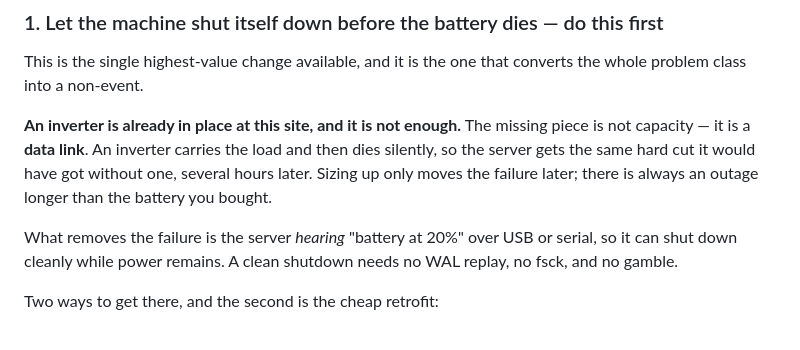
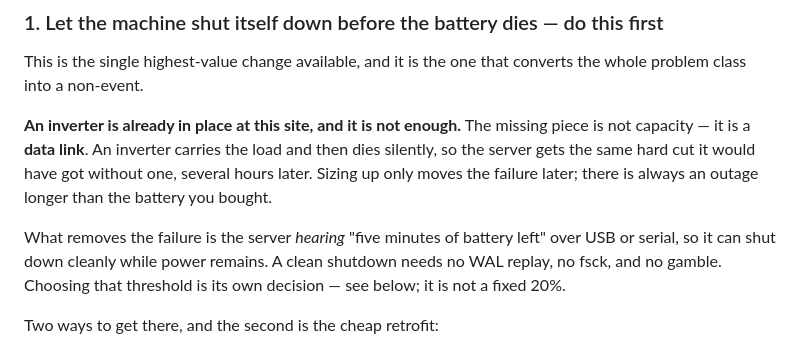
Before and after one commit to sajan1310/MTC, a Markdown page: Project-root/deploy/POWER_OUTAGE_RESILIENCE.md, the part around one of its changes. Rendered like a GitHub page.

```diff
--- a/Project-root/deploy/POWER_OUTAGE_RESILIENCE.md
+++ b/Project-root/deploy/POWER_OUTAGE_RESILIENCE.md
@@ -148,9 +148,10 @@ the load and then dies silently, so the server gets the same hard cut it
 would have got without one, several hours later. Sizing up only moves the
 failure later; there is always an outage longer than the battery you bought.
 
-What removes the failure is the server *hearing* "battery at 20%" over USB
-or serial, so it can shut down cleanly while power remains. A clean shutdown
-needs no WAL replay, no fsck, and no gamble.
+What removes the failure is the server *hearing* "five minutes of battery
+left" over USB or serial, so it can shut down cleanly while power remains. A
+clean shutdown needs no WAL replay, no fsck, and no gamble. Choosing that
+threshold is its own decision — see below; it is not a fixed 20%.
 
 Two ways to get there, and the second is the cheap retrofit:
 
```
Also changed, not shown: other parts of Project-root/deploy/POWER_OUTAGE_RESILIENCE.md (+67 -6 lines).
